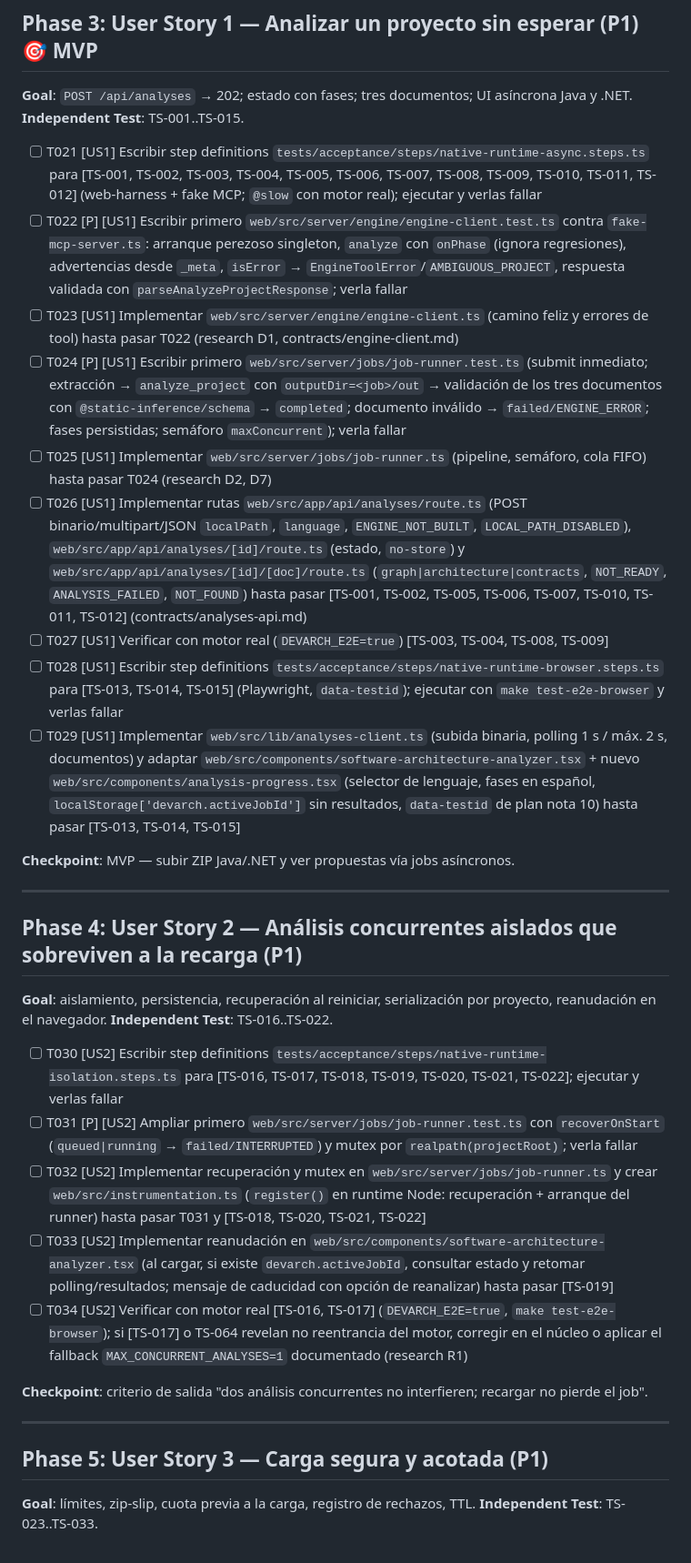
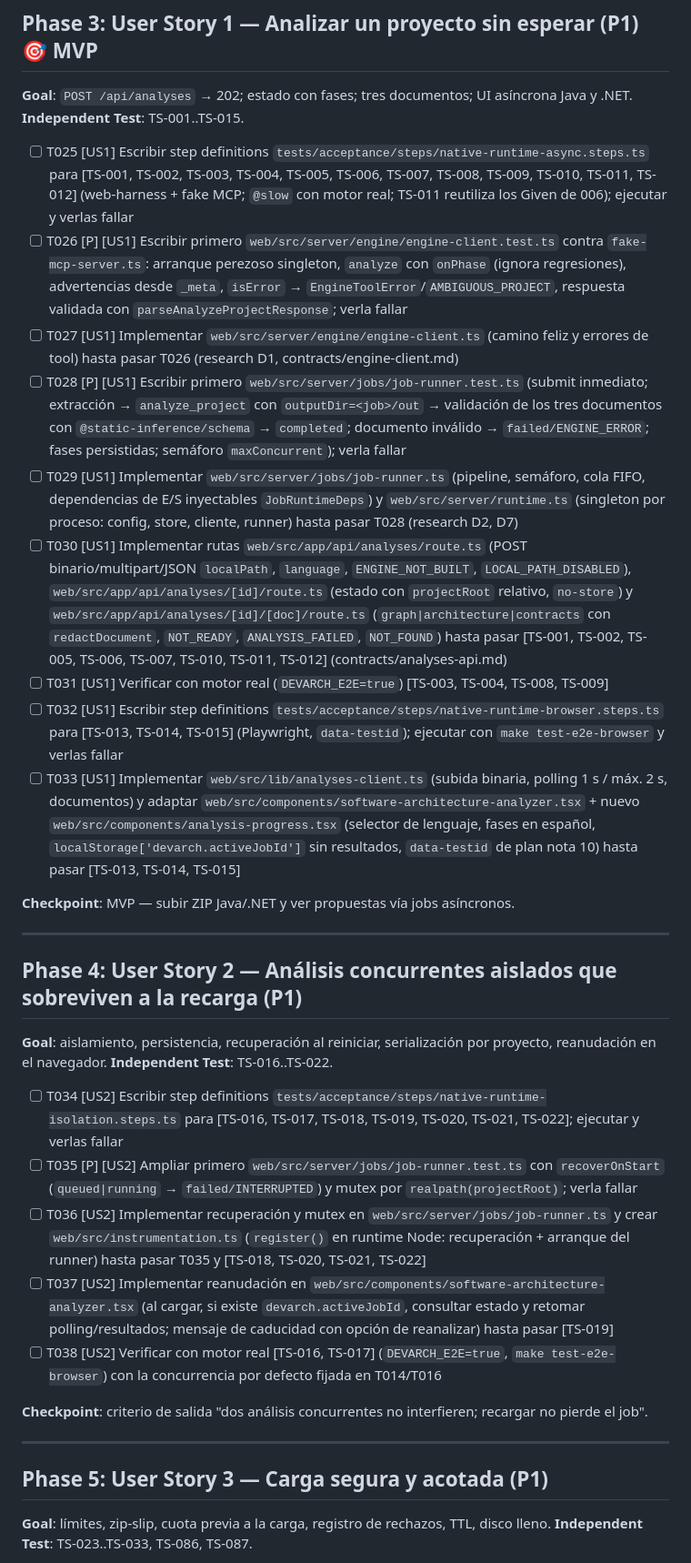
Before and after one commit to raalzate/dev-arch, a Markdown page: specs/007-native-engine-runtime/tasks.md, the part around one of its changes. Shown at 91% size. Rendered like a GitHub page.

```diff
--- a/specs/007-native-engine-runtime/tasks.md
+++ b/specs/007-native-engine-runtime/tasks.md
@@ -67,15 +73,15 @@ description: "Task list for 007-native-engine-runtime"
 **Goal**: `POST /api/analyses` → 202; estado con fases; tres documentos; UI asíncrona Java y .NET.
 **Independent Test**: TS-001..TS-015.
 
-- [ ] T021 [US1] Escribir step definitions `tests/acceptance/steps/native-runtime-async.steps.ts` para [TS-001, TS-002, TS-003, TS-004, TS-005, TS-006, TS-007, TS-008, TS-009, TS-010, TS-011, TS-012] (web-harness + fake MCP; `@slow` con motor real); ejecutar y verlas fallar
-- [ ] T022 [P] [US1] Escribir primero `web/src/server/engine/engine-client.test.ts` contra `fake-mcp-server.ts`: arranque perezoso singleton, `analyze` con `onPhase` (ignora regresiones), advertencias desde `_meta`, `isError` → `EngineToolError`/`AMBIGUOUS_PROJECT`, respuesta validada con `parseAnalyzeProjectResponse`; verla fallar
-- [ ] T023 [US1] Implementar `web/src/server/engine/engine-client.ts` (camino feliz y errores de tool) hasta pasar T022 (research D1, contracts/engine-client.md)
-- [ ] T024 [P] [US1] Escribir primero `web/src/server/jobs/job-runner.test.ts` (submit inmediato; extracción → `analyze_project` con `outputDir=<job>/out` → validación de los tres documentos con `@static-inference/schema` → `completed`; documento inválido → `failed/ENGINE_ERROR`; fases persistidas; semáforo `maxConcurrent`); verla fallar
-- [ ] T025 [US1] Implementar `web/src/server/jobs/job-runner.ts` (pipeline, semáforo, cola FIFO) hasta pasar T024 (research D2, D7)
-- [ ] T026 [US1] Implementar rutas `web/src/app/api/analyses/route.ts` (POST binario/multipart/JSON `localPath`, `language`, `ENGINE_NOT_BUILT`, `LOCAL_PATH_DISABLED`), `web/src/app/api/analyses/[id]/route.ts` (estado, `no-store`) y `web/src/app/api/analyses/[id]/[doc]/route.ts` (`graph|architecture|contracts`, `NOT_READY`, `ANALYSIS_FAILED`, `NOT_FOUND`) hasta pasar [TS-001, TS-002, TS-005, TS-006, TS-007, TS-010, TS-011, TS-012] (contracts/analyses-api.md)
-- [ ] T027 [US1] Verificar con motor real (`DEVARCH_E2E=true`) [TS-003, TS-004, TS-008, TS-009]
-- [ ] T028 [US1] Escribir step definitions `tests/acceptance/steps/native-runtime-browser.steps.ts` para [TS-013, TS-014, TS-015] (Playwright, `data-testid`); ejecutar con `make test-e2e-browser` y verlas fallar
-- [ ] T029 [US1] Implementar `web/src/lib/analyses-client.ts` (subida binaria, polling 1 s / máx. 2 s, documentos) y adaptar `web/src/components/software-architecture-analyzer.tsx` + nuevo `web/src/components/analysis-progress.tsx` (selector de lenguaje, fases en español, `localStorage['devarch.activeJobId']` sin resultados, `data-testid` de plan nota 10) hasta pasar [TS-013, TS-014, TS-015]
+- [ ] T025 [US1] Escribir step definitions `tests/acceptance/steps/native-runtime-async.steps.ts` para [TS-001, TS-002, TS-003, TS-004, TS-005, TS-006, TS-007, TS-008, TS-009, TS-010, TS-011, TS-012] (web-harness + fake MCP; `@slow` con motor real; TS-011 reutiliza los Given de 006); ejecutar y verlas fallar
+- [ ] T026 [P] [US1] Escribir primero `web/src/server/engine/engine-client.test.ts` contra `fake-mcp-server.ts`: arranque perezoso singleton, `analyze` con `onPhase` (ignora regresiones), advertencias desde `_meta`, `isError` → `EngineToolError`/`AMBIGUOUS_PROJECT`, respuesta validada con `parseAnalyzeProjectResponse`; verla fallar
+- [ ] T027 [US1] Implementar `web/src/server/engine/engine-client.ts` (camino feliz y errores de tool) hasta pasar T026 (research D1, contracts/engine-client.md)
+- [ ] T028 [P] [US1] Escribir primero `web/src/server/jobs/job-runner.test.ts` (submit inmediato; extracción → `analyze_project` con `outputDir=<job>/out` → validación de los tres documentos con `@static-inference/schema` → `completed`; documento inválido → `failed/ENGINE_ERROR`; fases persistidas; semáforo `maxConcurrent`); verla fallar
+- [ ] T029 [US1] Implementar `web/src/server/jobs/job-runner.ts` (pipeline, semáforo, cola FIFO, dependencias de E/S inyectables `JobRuntimeDeps`) y `web/src/server/runtime.ts` (singleton por proceso: config, store, cliente, runner) hasta pasar T028 (research D2, D7)
+- [ ] T030 [US1] Implementar rutas `web/src/app/api/analyses/route.ts` (POST binario/multipart/JSON `localPath`, `language`, `ENGINE_NOT_BUILT`, `LOCAL_PATH_DISABLED`), `web/src/app/api/analyses/[id]/route.ts` (estado con `projectRoot` relativo, `no-store`) y `web/src/app/api/analyses/[id]/[doc]/route.ts` (`graph|architecture|contracts` con `redactDocument`, `NOT_READY`, `ANALYSIS_FAILED`, `NOT_FOUND`) hasta pasar [TS-001, TS-002, TS-005, TS-006, TS-007, TS-010, TS-011, TS-012] (contracts/analyses-api.md)
+- [ ] T031 [US1] Verificar con motor real (`DEVARCH_E2E=true`) [TS-003, TS-004, TS-008, TS-009]
+- [ ] T032 [US1] Escribir step definitions `tests/acceptance/steps/native-runtime-browser.steps.ts` para [TS-013, TS-014, TS-015] (Playwright, `data-testid`); ejecutar con `make test-e2e-browser` y verlas fallar
+- [ ] T033 [US1] Implementar `web/src/lib/analyses-client.ts` (subida binaria, polling 1 s / máx. 2 s, documentos) y adaptar `web/src/components/software-architecture-analyzer.tsx` + nuevo `web/src/components/analysis-progress.tsx` (selector de lenguaje, fases en español, `localStorage['devarch.activeJobId']` sin resultados, `data-testid` de plan nota 10) hasta pasar [TS-013, TS-014, TS-015]
 
 **Checkpoint**: MVP — subir ZIP Java/.NET y ver propuestas vía jobs asíncronos.
 
@@ -86,11 +92,11 @@ description: "Task list for 007-native-engine-runtime"
 **Goal**: aislamiento, persistencia, recuperación al reiniciar, serialización por proyecto, reanudación en el navegador.
 **Independent Test**: TS-016..TS-022.
 
-- [ ] T030 [US2] Escribir step definitions `tests/acceptance/steps/native-runtime-isolation.steps.ts` para [TS-016, TS-017, TS-018, TS-019, TS-020, TS-021, TS-022]; ejecutar y verlas fallar
-- [ ] T031 [P] [US2] Ampliar primero `web/src/server/jobs/job-runner.test.ts` con `recoverOnStart` (`queued|running` → `failed/INTERRUPTED`) y mutex por `realpath(projectRoot)`; verla fallar
-- [ ] T032 [US2] Implementar recuperación y mutex en `web/src/server/jobs/job-runner.ts` y crear `web/src/instrumentation.ts` (`register()` en runtime Node: recuperación + arranque del runner) hasta pasar T031 y [TS-018, TS-020, TS-021, TS-022]
-- [ ] T033 [US2] Implementar reanudación en `web/src/components/software-architecture-analyzer.tsx` (al cargar, si existe `devarch.activeJobId`, consultar estado y retomar polling/resultados; mensaje de caducidad con opción de reanalizar) hasta pasar [TS-019]
-- [ ] T034 [US2] Verificar con motor real [TS-016, TS-017] (`DEVARCH_E2E=true`, `make test-e2e-browser`); si [TS-017] o TS-064 revelan no reentrancia del motor, corregir en el núcleo o aplicar el fallback `MAX_CONCURRENT_ANALYSES=1` documentado (research R1)
+- [ ] T034 [US2] Escribir step definitions `tests/acceptance/steps/native-runtime-isolation.steps.ts` para [TS-016, TS-017, TS-018, TS-019, TS-020, TS-021, TS-022]; ejecutar y verlas fallar
+- [ ] T035 [P] [US2] Ampliar primero `web/src/server/jobs/job-runner.test.ts` con `recoverOnStart` (`queued|running` → `failed/INTERRUPTED`) y mutex por `realpath(projectRoot)`; verla fallar
+- [ ] T036 [US2] Implementar recuperación y mutex en `web/src/server/jobs/job-runner.ts` y crear `web/src/instrumentation.ts` (`register()` en runtime Node: recuperación + arranque del runner) hasta pasar T035 y [TS-018, TS-020, TS-021, TS-022]
+- [ ] T037 [US2] Implementar reanudación en `web/src/components/software-architecture-analyzer.tsx` (al cargar, si existe `devarch.activeJobId`, consultar estado y retomar polling/resultados; mensaje de caducidad con opción de reanalizar) hasta pasar [TS-019]
+- [ ] T038 [US2] Verificar con motor real [TS-016, TS-017] (`DEVARCH_E2E=true`, `make test-e2e-browser`) con la concurrencia por defecto fijada en T014/T016
 
 **Checkpoint**: criterio de salida "dos análisis concurrentes no interfieren; recargar no pierde el job".
 
@@ -98,6 +104,6 @@ description: "Task list for 007-native-engine-runtime"
 
 ## Phase 5: User Story 3 — Carga segura y acotada (P1)
 
-**Goal**: límites, zip-slip, cuota previa a la carga, registro de rechazos, TTL.
-**Independent Test**: TS-023..TS-033.
+**Goal**: límites, zip-slip, cuota previa a la carga, registro de rechazos, TTL, disco lleno.
+**Independent Test**: TS-023..TS-033, TS-086, TS-087.
 
```
Also changed, not shown: other parts of specs/007-native-engine-runtime/tasks.md (+101 -78 lines).
